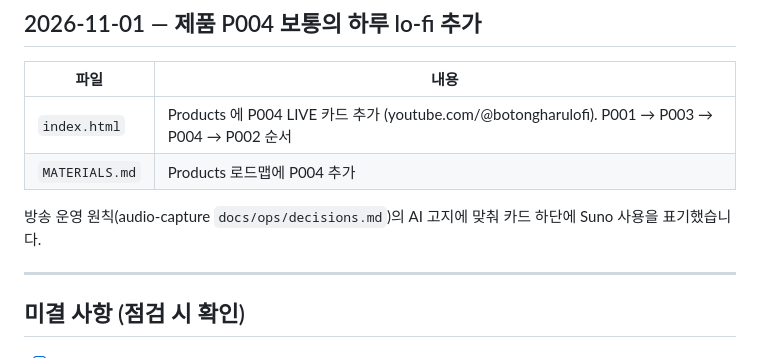
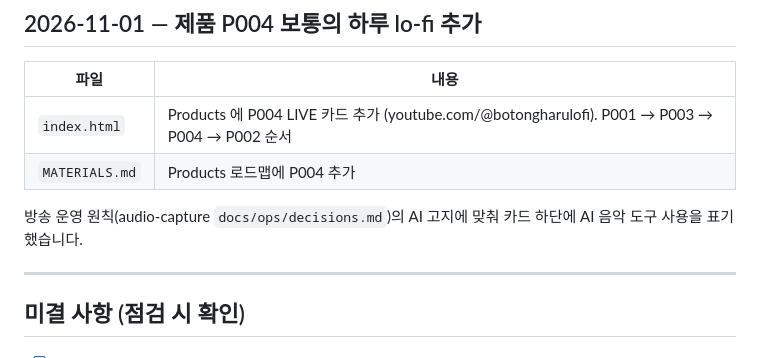
Before and after one commit to snowb4631/snowb-homepage, a Markdown page: WORKLOG.md, the part around the change. GitHub-like rendering.

Commit message:
docs: 작업내역서의 음악 도구 이름을 일반 표현으로 변경
Co-Authored-By: Claude Opus 5.5 <noreply@anthropic.com>

```diff
--- a/WORKLOG.md
+++ b/WORKLOG.md
@@ -147,7 +147,7 @@
 | `index.html` | Products 에 P004 LIVE 카드 추가 (youtube.com/@botongharulofi). P001 → P003 → P004 → P002 순서 |
 | `MATERIALS.md` | Products 로드맵에 P004 추가 |
 
-방송 운영 원칙(audio-capture `docs/ops/decisions.md`)의 AI 고지에 맞춰 카드 하단에 Suno 사용을 표기했습니다.
+방송 운영 원칙(audio-capture `docs/ops/decisions.md`)의 AI 고지에 맞춰 카드 하단에 AI 음악 도구 사용을 표기했습니다.
 
 ---
 
```
